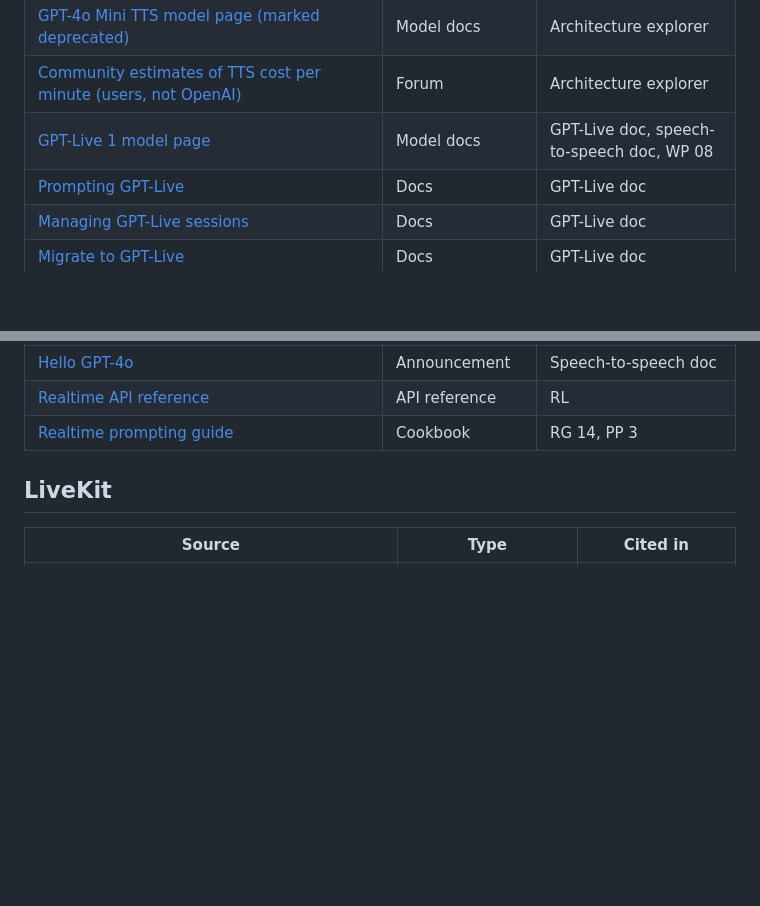
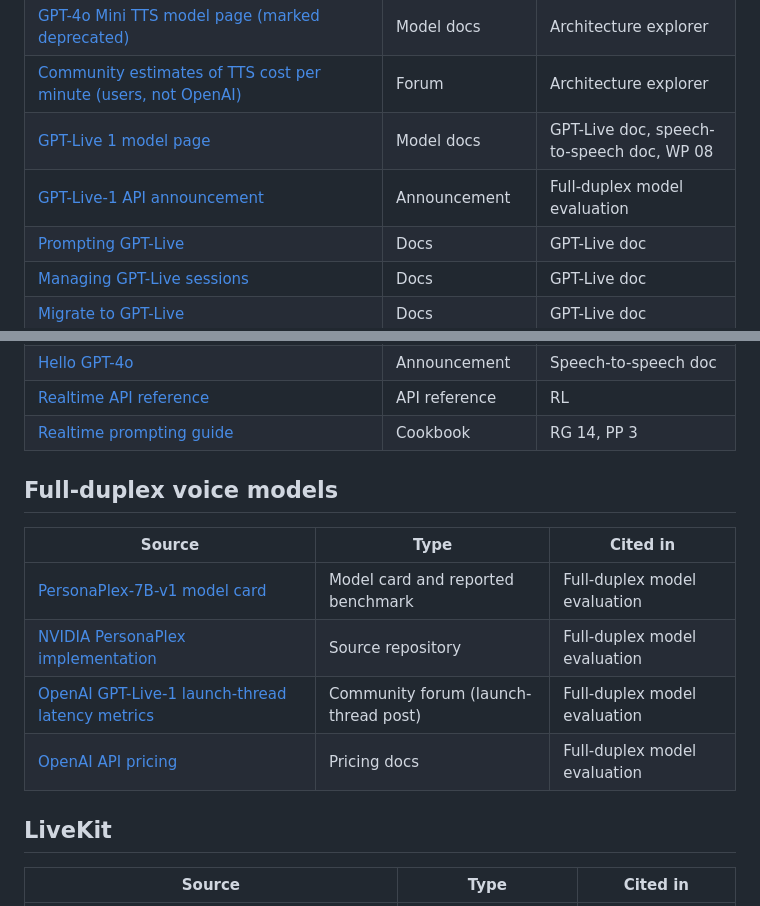
Before and after one commit to sp7412/onboarding, a Markdown page: docs/references.md, 2 parts joined by grey strips. GitHub-like rendering; blank space fills up the shorter version.

Commit message:
docs: add full-duplex model evaluation sources

```diff
--- a/docs/references.md
+++ b/docs/references.md
@@ -59,6 +59,7 @@ PP = [podcast prompts](podcast-prompts.md) episode number · WP = [whitepaper](w
 | [GPT-4o Mini TTS model page (marked deprecated)](https://developers.openai.com/api/docs/models/gpt-4o-mini-tts) | Model docs | Architecture explorer |
 | [Community estimates of TTS cost per minute (users, not OpenAI)](https://community.openai.com/t/new-tts-api-pricing-and-gotchas/1150616) | Forum | Architecture explorer |
 | [GPT-Live 1 model page](https://developers.openai.com/api/docs/models/gpt-live-1) | Model docs | GPT-Live doc, speech-to-speech doc, WP 08 |
+| [GPT-Live-1 API announcement](https://openai.com/index/introducing-gpt-live-1-in-the-api/) | Announcement | Full-duplex model evaluation |
 | [Prompting GPT-Live](https://developers.openai.com/api/docs/guides/live-prompting) | Docs | GPT-Live doc |
 | [Managing GPT-Live sessions](https://developers.openai.com/api/docs/guides/live-conversations) | Docs | GPT-Live doc |
 | [Migrate to GPT-Live](https://developers.openai.com/api/docs/guides/live-migration) | Docs | GPT-Live doc |
@@ -80,6 +81,15 @@ PP = [podcast prompts](podcast-prompts.md) episode number · WP = [whitepaper](w
 | [Hello GPT-4o](https://openai.com/index/hello-gpt-4o/) | Announcement | Speech-to-speech doc |
 | [Realtime API reference](https://developers.openai.com/api/reference/resources/realtime) | API reference | RL |
 | [Realtime prompting guide](https://developers.openai.com/cookbook/examples/realtime_prompting_guide) | Cookbook | RG 14, PP 3 |
+
+## Full-duplex voice models
+
+| Source | Type | Cited in |
+|---|---|---|
+| [PersonaPlex-7B-v1 model card](https://huggingface.co/nvidia/personaplex-7b-v1) | Model card and reported benchmark | Full-duplex model evaluation |
+| [NVIDIA PersonaPlex implementation](https://github.com/NVIDIA/personaplex) | Source repository | Full-duplex model evaluation |
+| [OpenAI GPT-Live-1 launch-thread latency metrics](https://community.openai.com/t/introducing-gpt-live-1-in-the-api/1396471/15) | Community forum (launch-thread post) | Full-duplex model evaluation |
+| [OpenAI API pricing](https://developers.openai.com/api/docs/pricing) | Pricing docs | Full-duplex model evaluation |
 
 ## LiveKit
 
```
